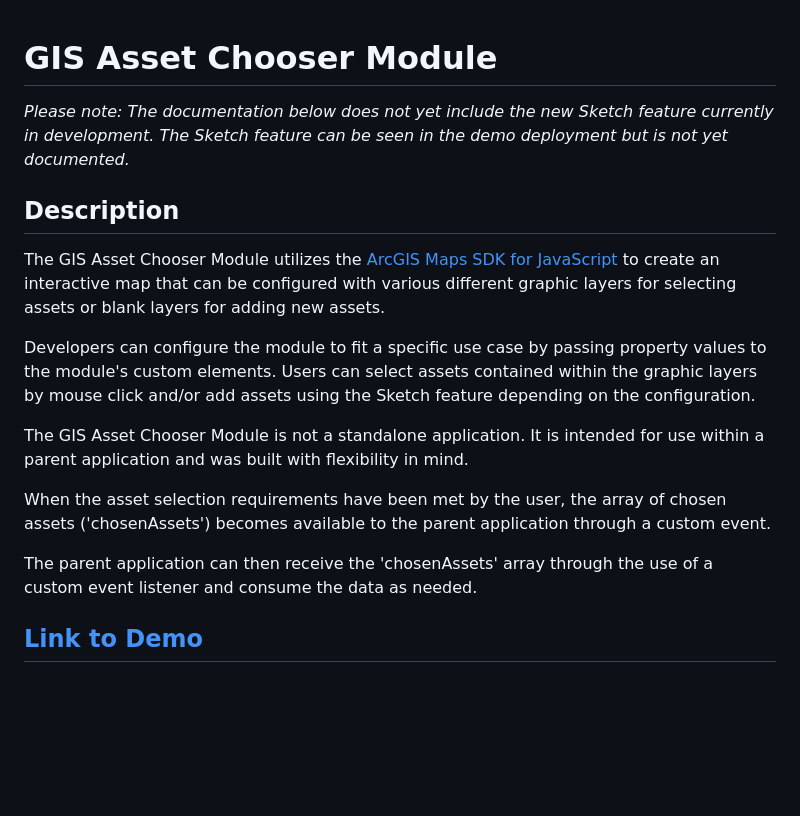
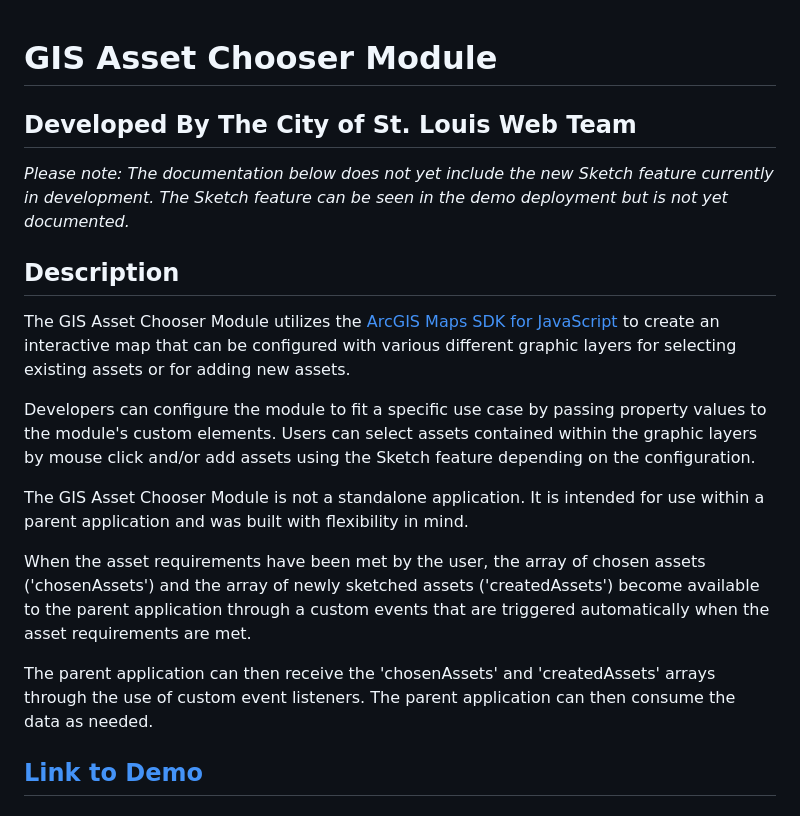
Before and after one commit to city-of-saint-louis/gis-asset-manager-ui, a Markdown page: README.md, the part around the change. Rendered like a GitHub page; blank space fills up the shorter version.

Commit message:
begin updating readme

```diff
--- a/README.md
+++ b/README.md
@@ -1,18 +1,20 @@
 # **GIS Asset Chooser Module**
+
+## **Developed By The City of St. Louis Web Team**
 
 *Please note: The documentation below does not yet include the new Sketch feature currently in development. The Sketch feature can be seen in the demo deployment but is not yet documented.*
 
 ## **Description**
 
-The GIS Asset Chooser Module utilizes the [ArcGIS Maps SDK for JavaScript](https://developers.arcgis.com/javascript/latest) to create an interactive map that can be configured with various different graphic layers for selecting assets or blank layers for adding new assets.
+The GIS Asset Chooser Module utilizes the [ArcGIS Maps SDK for JavaScript](https://developers.arcgis.com/javascript/latest) to create an interactive map that can be configured with various different graphic layers for selecting existing assets or for adding new assets.
 
 Developers can configure the module to fit a specific use case by passing property values to the module's custom elements. Users can select assets contained within the graphic layers by mouse click and/or add assets using the Sketch feature depending on the configuration.
 
 The GIS Asset Chooser Module is not a standalone application. It is intended for use within a parent application and was built with flexibility in mind.
 
-When the asset selection requirements have been met by the user, the array of chosen assets ('chosenAssets') becomes available to the parent application through a custom event.
+When the asset requirements have been met by the user, the array of chosen assets ('chosenAssets') and the array of newly sketched assets ('createdAssets') become available to the parent application through a custom events that are triggered automatically when the asset requirements are met.
 
-The parent application can then receive the 'chosenAssets' array through the use of a custom event listener and consume the data as needed.
+The parent application can then receive the 'chosenAssets' and 'createdAssets' arrays through the use of custom event listeners. The parent application can then consume the data as needed.
 
 ## **[Link to Demo](https://miniature-chainsaw-9qqvvzp.pages.github.io/)**
 
```
